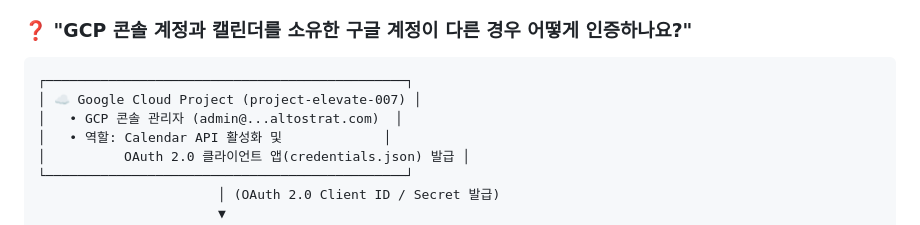
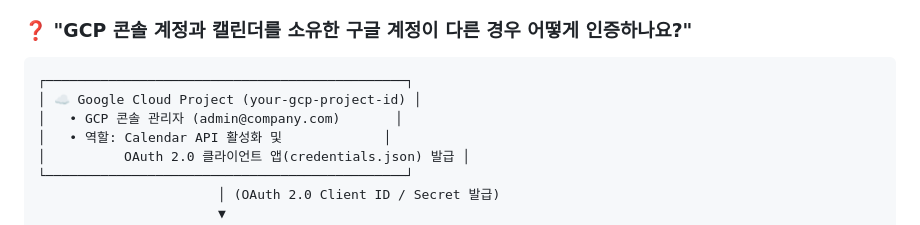
Before and after one commit to Jhko0404/enterprise-collaborate-portal, a Markdown page: gg_calendar/readme.md, the part around the change. Drawn GitHub-style.

Commit message:
docs: sanitize Altostrat domain references to generic Google Workspace

````diff
--- a/gg_calendar/readme.md
+++ b/gg_calendar/readme.md
@@ -13,8 +13,8 @@
 
 ```
 ┌──────────────────────────────────────────────┐
-│ ☁️ Google Cloud Project (project-elevate-007) │
-│   • GCP 콘솔 관리자 (admin@...altostrat.com)  │
+│ ☁️ Google Cloud Project (your-gcp-project-id) │
+│   • GCP 콘솔 관리자 (admin@company.com)       │
 │   • 역할: Calendar API 활성화 및             │
 │          OAuth 2.0 클라이언트 앱(credentials.json) 발급 │
 └──────────────────────────────────────────────┘
````
Also changed, not shown: gg_calendar/STEP_BY_STEP_TEST_GUIDE.md (+6 -6 lines).
